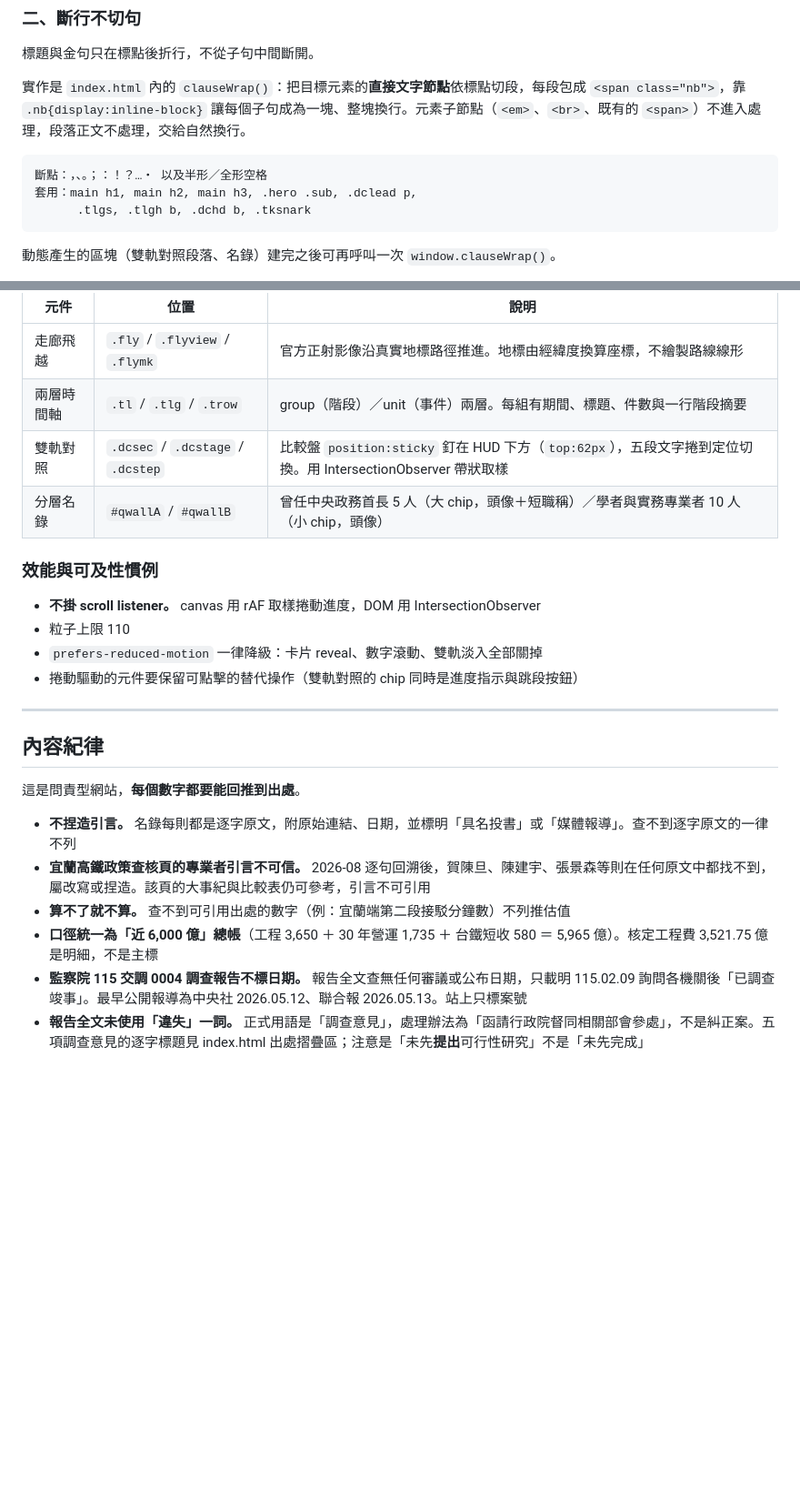
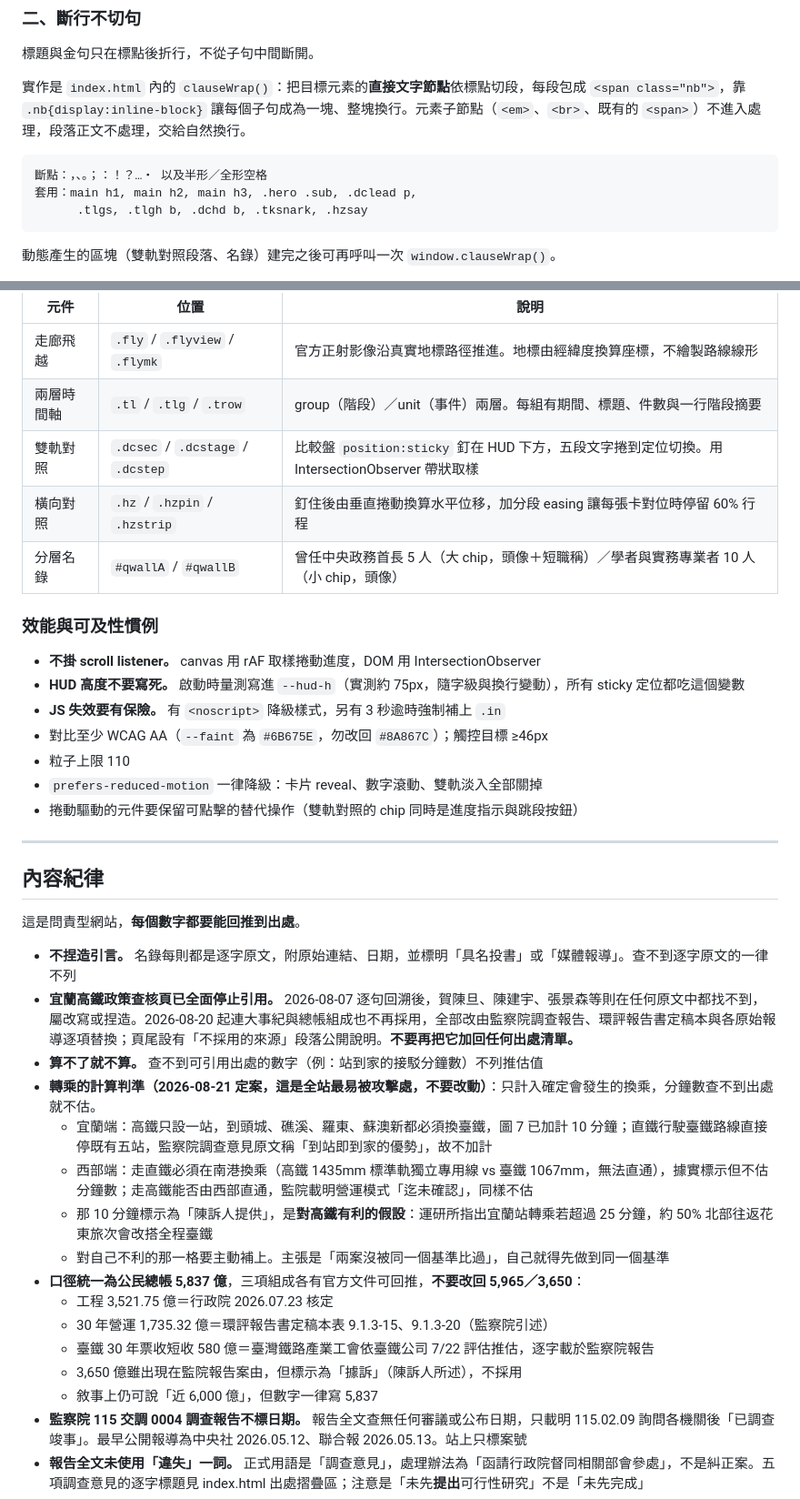
Before and after one commit to guanwei-cmd/hsr-yilan, a Markdown page: README.md, 2 parts joined by grey strips. Shown at 91% size. Rendered like a GitHub page; blank space fills up the shorter version.

Commit message:
README 同步今日變更，並補上轉乘計算判準
規則書落後於網站，這比沒寫還危險：README 還寫著「口徑統一為 5,965 億
（工程 3,650…）」，而站上今天已改為 5,837 億，下一輪照 README 改就會
把已修正的來源問題改回去。

同步四處：
- 總帳口徑改為 5,837 億並列出三項組成的官方出處，明寫不要改回 5,965／3,650
- 查核頁由「引言不可引用、大事紀仍可參考」升級為全面停止引用，明寫不要
  再加回任何出處清單
- 雙軌 sticky 不再寫死 top:62px；補上橫向對照元件與其分段 easing
- clauseWrap 選擇器補 .hzsay

新增兩段規則：
- 效能與可及性：HUD 高度改用量測變數、JS 失效保險、對比與觸控目標下限
- 內容紀律：轉乘的計算判準（2026-08-21 定案），包含宜蘭端與西部端各自
  的處理、10 分鐘是對高鐵有利的假設、以及「對自己不利的那一格要主動補」

Co-Authored-By: Claude Opus 5 (1M context) <noreply@anthropic.com>

````diff
--- a/README.md
+++ b/README.md
@@ -36,7 +36,7 @@
 ```
 斷點：，、。；：！？…・ 以及半形／全形空格
 套用：main h1, main h2, main h3, .hero .sub, .dclead p,
-      .tlgs, .tlgh b, .dchd b, .tksnark
+      .tlgs, .tlgh b, .dchd b, .tksnark, .hzsay
 ```
 
 動態產生的區塊（雙軌對照段落、名錄）建完之後可再呼叫一次 `window.clauseWrap()`。
@@ -76,12 +76,16 @@
 |---|---|---|
 | 走廊飛越 | `.fly` / `.flyview` / `.flymk` | 官方正射影像沿真實地標路徑推進。地標由經緯度換算座標，不繪製路線線形 |
 | 兩層時間軸 | `.tl` / `.tlg` / `.trow` | group（階段）／unit（事件）兩層。每組有期間、標題、件數與一行階段摘要 |
-| 雙軌對照 | `.dcsec` / `.dcstage` / `.dcstep` | 比較盤 `position:sticky` 釘在 HUD 下方（`top:62px`），五段文字捲到定位切換。用 IntersectionObserver 帶狀取樣 |
+| 雙軌對照 | `.dcsec` / `.dcstage` / `.dcstep` | 比較盤 `position:sticky` 釘在 HUD 下方，五段文字捲到定位切換。用 IntersectionObserver 帶狀取樣 |
+| 橫向對照 | `.hz` / `.hzpin` / `.hzstrip` | 釘住後由垂直捲動換算水平位移，加分段 easing 讓每張卡對位時停留 60% 行程 |
 | 分層名錄 | `#qwallA` / `#qwallB` | 曾任中央政務首長 5 人（大 chip，頭像＋短職稱）／學者與實務專業者 10 人（小 chip，頭像） |
 
 ### 效能與可及性慣例
 
 - **不掛 scroll listener。** canvas 用 rAF 取樣捲動進度，DOM 用 IntersectionObserver
+- **HUD 高度不要寫死。** 啟動時量測寫進 `--hud-h`（實測約 75px，隨字級與換行變動），所有 sticky 定位都吃這個變數
+- **JS 失效要有保險。** 有 `<noscript>` 降級樣式，另有 3 秒逾時強制補上 `.in`
+- 對比至少 WCAG AA（`--faint` 為 `#6B675E`，勿改回 `#8A867C`）；觸控目標 ≥46px
 - 粒子上限 110
 - `prefers-reduced-motion` 一律降級：卡片 reveal、數字滾動、雙軌淡入全部關掉
 - 捲動驅動的元件要保留可點擊的替代操作（雙軌對照的 chip 同時是進度指示與跳段按鈕）
@@ -93,9 +97,19 @@
 這是問責型網站，**每個數字都要能回推到出處**。
 
 - **不捏造引言。** 名錄每則都是逐字原文，附原始連結、日期，並標明「具名投書」或「媒體報導」。查不到逐字原文的一律不列
-- **宜蘭高鐵政策查核頁的專業者引言不可信。** 2026-08 逐句回溯後，賀陳旦、陳建宇、張景森等則在任何原文中都找不到，屬改寫或捏造。該頁的大事紀與比較表仍可參考，引言不可引用
-- **算不了就不算。** 查不到可引用出處的數字（例：宜蘭端第二段接駁分鐘數）不列推估值
-- **口徑統一為「近 6,000 億」總帳**（工程 3,650 ＋ 30 年營運 1,735 ＋ 台鐵短收 580 ＝ 5,965 億）。核定工程費 3,521.75 億是明細，不是主標
+- **宜蘭高鐵政策查核頁已全面停止引用。** 2026-08-07 逐句回溯後，賀陳旦、陳建宇、張景森等則在任何原文中都找不到，屬改寫或捏造。2026-08-20 起連大事紀與總帳組成也不再採用，全部改由監察院調查報告、環評報告書定稿本與各原始報導逐項替換；頁尾設有「不採用的來源」段落公開說明。**不要再把它加回任何出處清單。**
+- **算不了就不算。** 查不到可引用出處的數字（例：站到家的接駁分鐘數）不列推估值
+- **轉乘的計算判準（2026-08-21 定案，這是全站最易被攻擊處，不要改動）**：只計入確定會發生的換乘，分鐘數查不到出處就不估。
+  - 宜蘭端：高鐵只設一站，到頭城、礁溪、羅東、蘇澳新都必須換臺鐵，圖 7 已加計 10 分鐘；直鐵行駛臺鐵路線直接停既有五站，監察院調查意見原文稱「到站即到家的優勢」，故不加計
+  - 西部端：走直鐵必須在南港換乘（高鐵 1435mm 標準軌獨立專用線 vs 臺鐵 1067mm，無法直通），據實標示但不估分鐘數；走高鐵能否由西部直通，監院載明營運模式「迄未確認」，同樣不估
+  - 那 10 分鐘標示為「陳訴人提供」，是**對高鐵有利的假設**：運研所指出宜蘭站轉乘若超過 25 分鐘，約 50% 北部往返花東旅次會改搭全程臺鐵
+  - 對自己不利的那一格要主動補上。主張是「兩案沒被同一個基準比過」，自己就得先做到同一個基準
+- **口徑統一為公民總帳 5,837 億**，三項組成各有官方文件可回推，**不要改回 5,965／3,650**：
+  - 工程 3,521.75 億＝行政院 2026.07.23 核定
+  - 30 年營運 1,735.32 億＝環評報告書定稿本表 9.1.3-15、9.1.3-20（監察院引述）
+  - 臺鐵 30 年票收短收 580 億＝臺灣鐵路產業工會依臺鐵公司 7/22 評估推估，逐字載於監察院報告
+  - 3,650 億雖出現在監院報告案由，但標示為「據訴」（陳訴人所述），不採用
+  - 敘事上仍可說「近 6,000 億」，但數字一律寫 5,837
 - **監察院 115 交調 0004 調查報告不標日期。** 報告全文查無任何審議或公布日期，只載明 115.02.09 詢問各機關後「已調查竣事」。最早公開報導為中央社 2026.05.12、聯合報 2026.05.13。站上只標案號
 - **報告全文未使用「違失」一詞。** 正式用語是「調查意見」，處理辦法為「函請行政院督同相關部會參處」，不是糾正案。五項調查意見的逐字標題見 index.html 出處摺疊區；注意是「未先**提出**可行性研究」不是「未先完成」
 - **30 年營運成本兩案同源**：均出自 114 年環評報告書（定稿本）表 9.1.3-15、9.1.3-20，監察院引述為高鐵 173,532.3 百萬元、直鐵 17,017.1 百萬元。不可一欄標監察院、一欄標環評，會讀成基準不同
````
